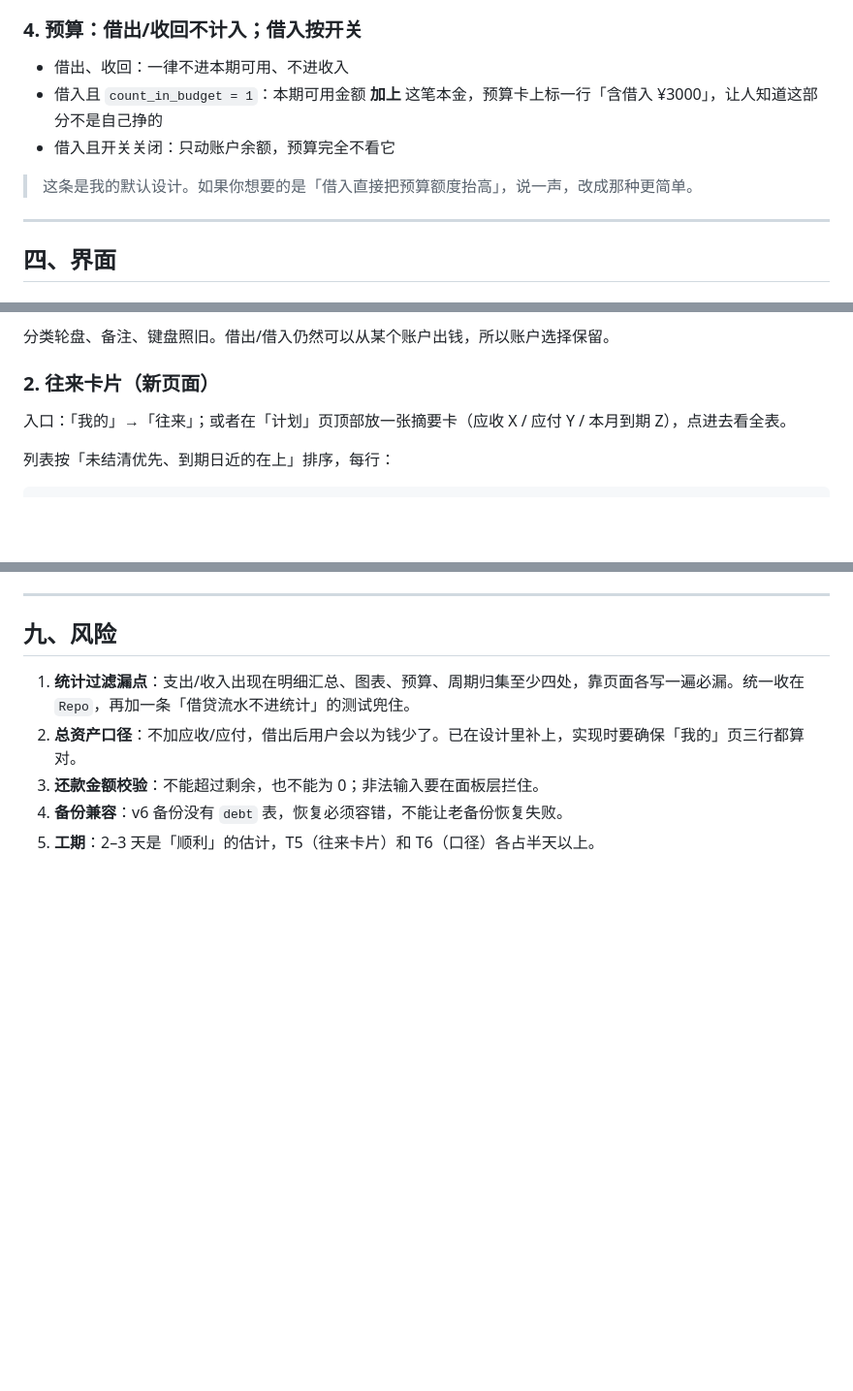
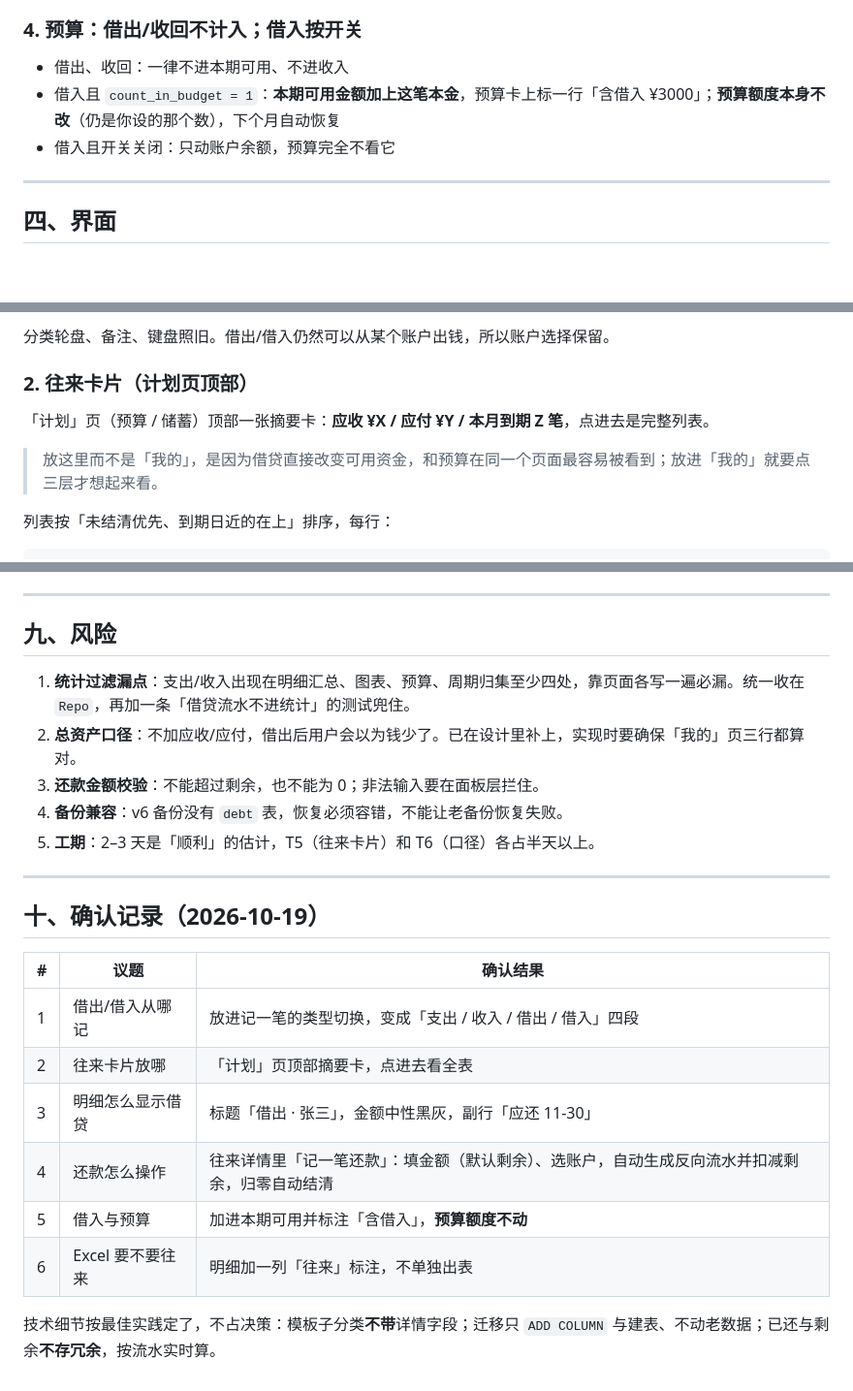
Before and after one commit to LanMao-213/heita-ledger, a Markdown page: docs/借贷往来-设计.md, 3 parts joined by grey strips. Shown at 97% size. GitHub-like rendering; blank space fills up the shorter version.

Commit message:
docs: 借贷设计六项口径确认完毕
记一笔入口、往来卡片位置、明细显示、还款方式、借入预算口径、
Excel 往来列六项已定，写入确认记录；技术细节（模板不带详情字段、
只 ADD COLUMN 迁移、不存冗余）按最佳实践定。

```diff
--- a/docs/借贷往来-设计.md
+++ b/docs/借贷往来-设计.md
@@ -70,10 +70,8 @@ ALTER TABLE txn ADD COLUMN debt_id INTEGER;   -- 可空，普通账目为 NULL
 ### 4. 预算：借出/收回不计入；借入按开关
 
 - 借出、收回：一律不进本期可用、不进收入
-- 借入且 `count_in_budget = 1`：本期可用金额 **加上** 这笔本金，预算卡上标一行「含借入 ¥3000」，让人知道这部分不是自己挣的
+- 借入且 `count_in_budget = 1`：**本期可用金额加上这笔本金**，预算卡上标一行「含借入 ¥3000」；**预算额度本身不改**（仍是你设的那个数），下个月自动恢复
 - 借入且开关关闭：只动账户余额，预算完全不看它
-
-> 这条是我的默认设计。如果你想要的是「借入直接把预算额度抬高」，说一声，改成那种更简单。
 
 ---
 
@@ -91,9 +89,11 @@ ALTER TABLE txn ADD COLUMN debt_id INTEGER;   -- 可空，普通账目为 NULL
 
 分类轮盘、备注、键盘照旧。借出/借入仍然可以从某个账户出钱，所以账户选择保留。
 
-### 2. 往来卡片（新页面）
+### 2. 往来卡片（计划页顶部）
 
-入口：「我的」→「往来」；或者在「计划」页顶部放一张摘要卡（应收 X / 应付 Y / 本月到期 Z），点进去看全表。
+「计划」页（预算 / 储蓄）顶部一张摘要卡：**应收 ¥X / 应付 ¥Y / 本月到期 Z 笔**，点进去是完整列表。
+
+> 放这里而不是「我的」，是因为借贷直接改变可用资金，和预算在同一个页面最容易被看到；放进「我的」就要点三层才想起来看。
 
 列表按「未结清优先、到期日近的在上」排序，每行：
 
@@ -174,3 +174,18 @@ ALTER TABLE txn ADD COLUMN debt_id INTEGER;   -- 可空，普通账目为 NULL
 3. **还款金额校验**：不能超过剩余，也不能为 0；非法输入要在面板层拦住。
 4. **备份兼容**：v6 备份没有 `debt` 表，恢复必须容错，不能让老备份恢复失败。
 5. **工期**：2–3 天是「顺利」的估计，T5（往来卡片）和 T6（口径）各占半天以上。
+
+---
+
+## 十、确认记录（2026-10-19）
+
+| # | 议题 | 确认结果 |
+| --- | --- | --- |
+| 1 | 借出/借入从哪记 | 放进记一笔的类型切换，变成「支出 / 收入 / 借出 / 借入」四段 |
+| 2 | 往来卡片放哪 | 「计划」页顶部摘要卡，点进去看全表 |
+| 3 | 明细怎么显示借贷 | 标题「借出 · 张三」，金额中性黑灰，副行「应还 11-30」 |
+| 4 | 还款怎么操作 | 往来详情里「记一笔还款」：填金额（默认剩余）、选账户，自动生成反向流水并扣减剩余，归零自动结清 |
+| 5 | 借入与预算 | 加进本期可用并标注「含借入」，**预算额度不动** |
+| 6 | Excel 要不要往来 | 明细加一列「往来」标注，不单独出表 |
+
+技术细节按最佳实践定了，不占决策：模板子分类**不带**详情字段；迁移只 `ADD COLUMN` 与建表、不动老数据；已还与剩余**不存冗余**，按流水实时算。
```
Also changed, not shown: other parts of docs/借贷往来-设计.md (+2 -2 lines).
